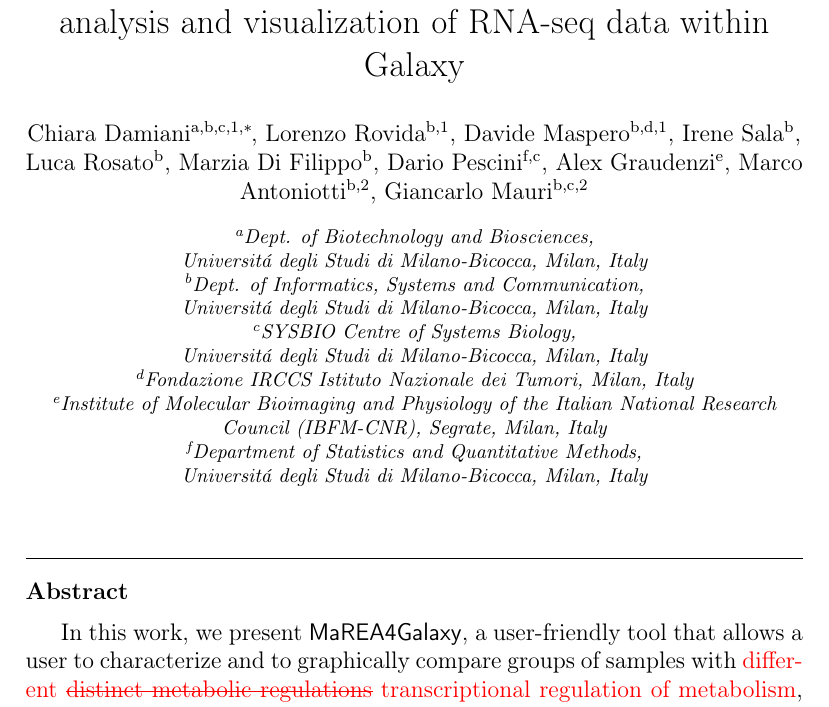
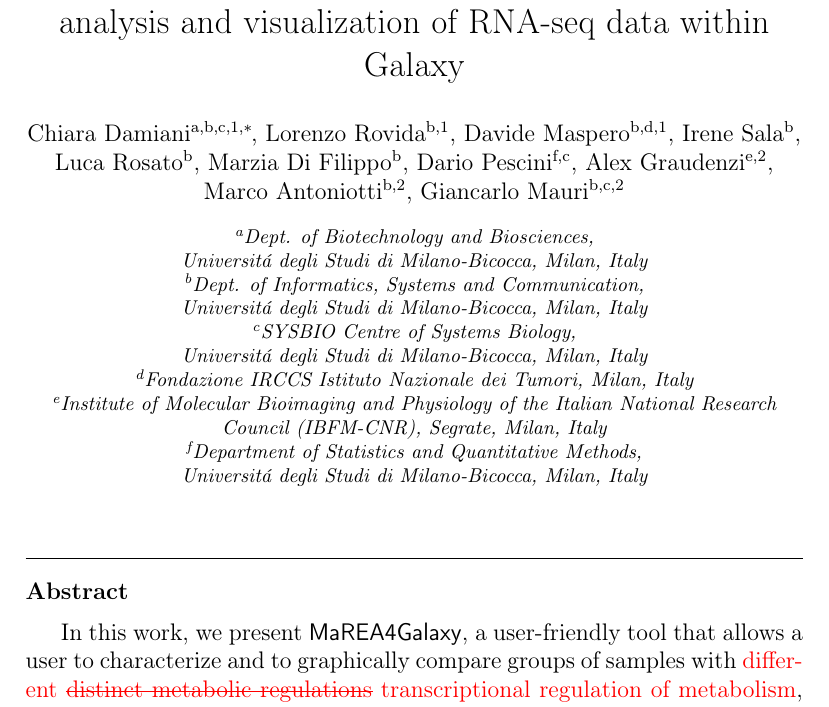
Before and after one commit to marcoxa/MareaXGalaxy-revision, a LaTeX paper (mareaXgalaxy.tex): part of page 1 of 18, cut so that both start at the same text. Compiled offline with pdfLaTeX.

Commit message:
Minor fixes.

```diff
--- a/mareaXgalaxy.tex
+++ b/mareaXgalaxy.tex
@@ -95,7 +95,7 @@
   \author[label1]{Luca Rosato}
   \author[label1]{Marzia Di Filippo}
   \author[label6,label2]{Dario Pescini}
-  \author[label5]{Alex Graudenzi}
+  \author[label5]{Alex Graudenzi\fnref{eq2}}
   \author[label1]{Marco Antoniotti\fnref{eq2}}
   \author[label1,label2]{Giancarlo Mauri\fnref{eq2}}
 
```
